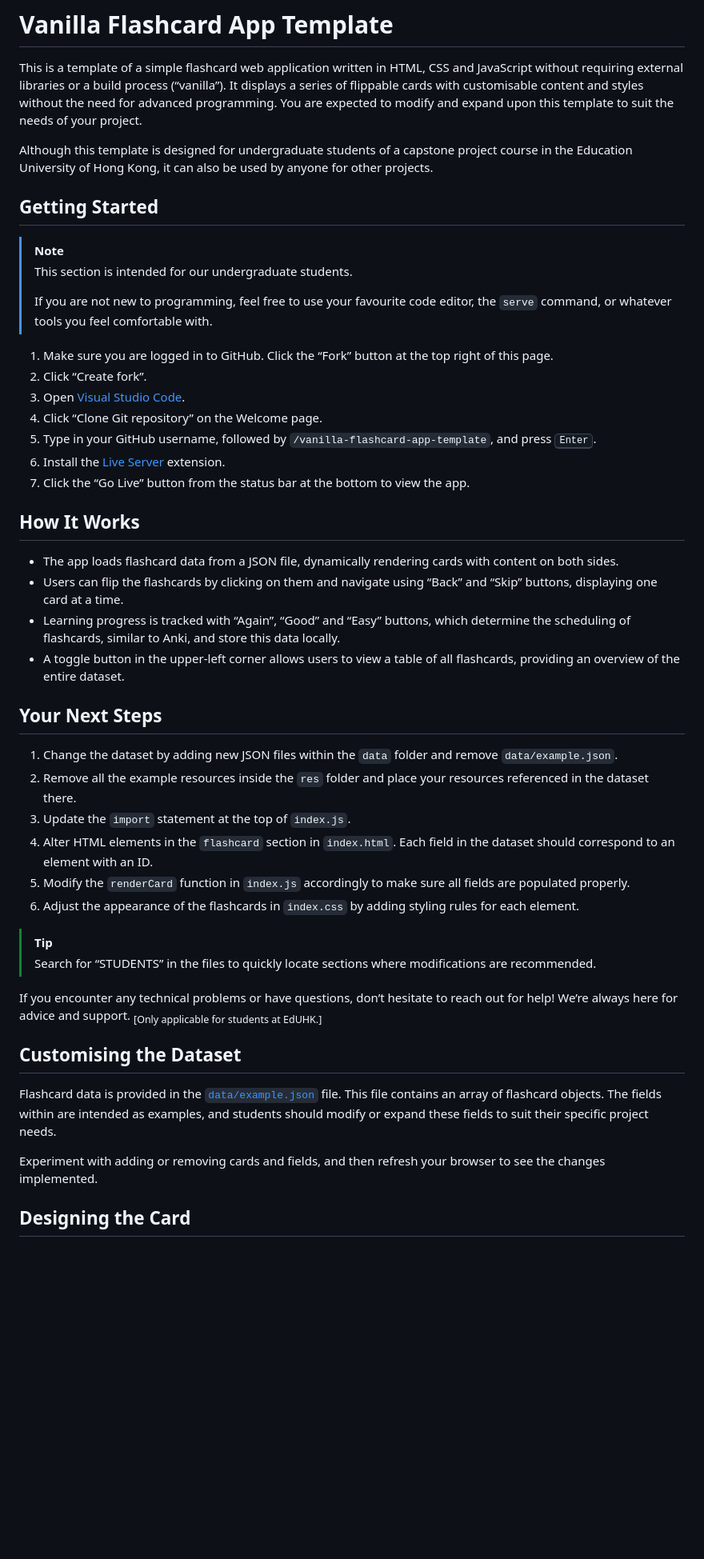
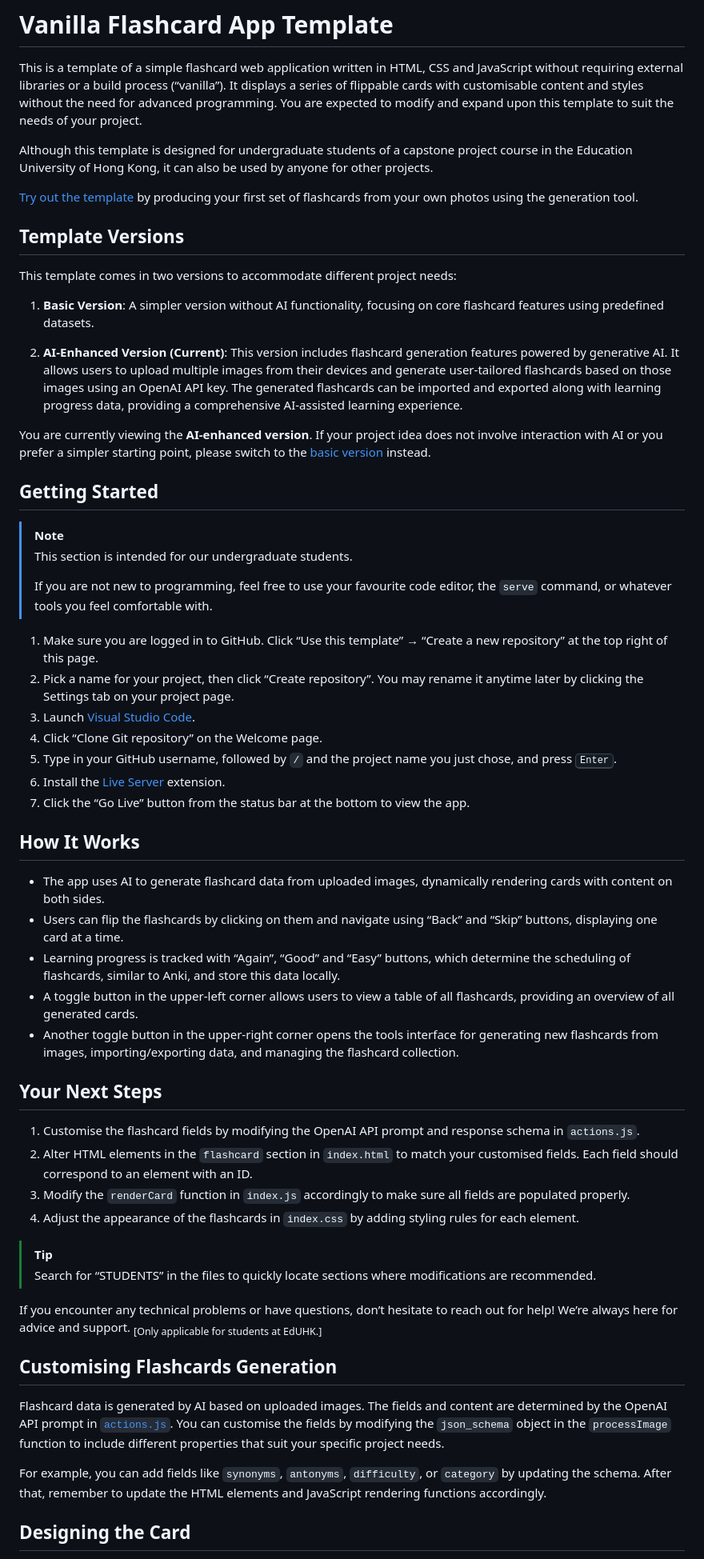
Before and after one commit to pedagogist/vanilla-flashcard-generator-app-template, a Markdown page: README.md, the part around the change printed below. Shown: that part at 80% size. GitHub-like rendering; blank space fills up the shorter version.

Commit message:
Update `README.md` to match the modified template and mention template versions

```diff
--- a/README.md
+++ b/README.md
@@ -3,6 +3,18 @@
 This is a template of a simple flashcard web application written in HTML, CSS and JavaScript without requiring external libraries or a build process (“vanilla”). It displays a series of flippable cards with customisable content and styles without the need for advanced programming. You are expected to modify and expand upon this template to suit the needs of your project.
 
 Although this template is designed for undergraduate students of a capstone project course in the Education University of Hong Kong, it can also be used by anyone for other projects.
+
+[Try out the template](https://pedagogist.github.io/vanilla-flashcard-generator-app-template/) by producing your first set of flashcards from your own photos using the generation tool.
+
+## Template Versions
+
+This template comes in two versions to accommodate different project needs:
+
+1. **Basic Version**: A simpler version without AI functionality, focusing on core flashcard features using predefined datasets.
+
+2. **AI-Enhanced Version (Current)**: This version includes flashcard generation features powered by generative AI. It allows users to upload multiple images from their devices and generate user-tailored flashcards based on those images using an OpenAI API key. The generated flashcards can be imported and exported along with learning progress data, providing a comprehensive AI-assisted learning experience.
+
+You are currently viewing the **AI-enhanced version**. If your project idea does not involve interaction with AI or you prefer a simpler starting point, please switch to the [basic version](https://github.com/pedagogist/vanilla-flashcard-app-template) instead.
 
 ## Getting Started
 
@@ -11,40 +23,39 @@ Although this template is designed for undergraduate students of a capstone proj
 >
 > If you are not new to programming, feel free to use your favourite code editor, the `serve` command, or whatever tools you feel comfortable with.
 
-1. Make sure you are logged in to GitHub. Click the “Fork” button at the top right of this page.
-2. Click “Create fork”.
-3. Open [Visual Studio Code](https://code.visualstudio.com).
+1. Make sure you are logged in to GitHub. Click “Use this template” → “Create a new repository” at the top right of this page.
+2. Pick a name for your project, then click “Create repository”. You may rename it anytime later by clicking the Settings tab on your project page.
+3. Launch [Visual Studio Code](https://code.visualstudio.com).
 4. Click “Clone Git repository” on the Welcome page.
-5. Type in your GitHub username, followed by `/vanilla-flashcard-app-template`, and press <kbd>Enter</kbd>.
+5. Type in your GitHub username, followed by `/` and the project name you just chose, and press <kbd>Enter</kbd>.
 6. Install the [Live Server](https://marketplace.visualstudio.com/items?itemName=ritwickdey.LiveServer) extension.
 7. Click the “Go Live” button from the status bar at the bottom to view the app.
 
 ## How It Works
 
-- The app loads flashcard data from a JSON file, dynamically rendering cards with content on both sides.
+- The app uses AI to generate flashcard data from uploaded images, dynamically rendering cards with content on both sides.
 - Users can flip the flashcards by clicking on them and navigate using “Back” and “Skip” buttons, displaying one card at a time.
 - Learning progress is tracked with “Again”, “Good” and “Easy” buttons, which determine the scheduling of flashcards, similar to Anki, and store this data locally.
-- A toggle button in the upper-left corner allows users to view a table of all flashcards, providing an overview of the entire dataset.
+- A toggle button in the upper-left corner allows users to view a table of all flashcards, providing an overview of all generated cards.
+- Another toggle button in the upper-right corner opens the tools interface for generating new flashcards from images, importing/exporting data, and managing the flashcard collection.
 
 ## Your Next Steps
 
-1. Change the dataset by adding new JSON files within the `data` folder and remove `data/example.json`.
-2. Remove all the example resources inside the `res` folder and place your resources referenced in the dataset there.
-3. Update the `import` statement at the top of `index.js`.
-4. Alter HTML elements in the `flashcard` section in `index.html`. Each field in the dataset should correspond to an element with an ID.
-5. Modify the `renderCard` function in `index.js` accordingly to make sure all fields are populated properly.
-6. Adjust the appearance of the flashcards in `index.css` by adding styling rules for each element.
+1. Customise the flashcard fields by modifying the OpenAI API prompt and response schema in `actions.js`.
+2. Alter HTML elements in the `flashcard` section in `index.html` to match your customised fields. Each field should correspond to an element with an ID.
+3. Modify the `renderCard` function in `index.js` accordingly to make sure all fields are populated properly.
+4. Adjust the appearance of the flashcards in `index.css` by adding styling rules for each element.
 
 > [!TIP]
 > Search for “STUDENTS” in the files to quickly locate sections where modifications are recommended.
 
 If you encounter any technical problems or have questions, don’t hesitate to reach out for help! We’re always here for advice and support. <sub>[Only applicable for students at EdUHK.]</sub>
 
-## Customising the Dataset
+## Customising Flashcards Generation
 
-Flashcard data is provided in the [`data/example.json`](/data/example.json) file. This file contains an array of flashcard objects. The fields within are intended as examples, and students should modify or expand these fields to suit their specific project needs.
+Flashcard data is generated by AI based on uploaded images. The fields and content are determined by the OpenAI API prompt in [`actions.js`](/actions.js). You can customise the fields by modifying the `json_schema` object in the `processImage` function to include different properties that suit your specific project needs.
 
-Experiment with adding or removing cards and fields, and then refresh your browser to see the changes implemented.
+For example, you can add fields like `synonyms`, `antonyms`, `difficulty`, or `category` by updating the schema. After that, remember to update the HTML elements and JavaScript rendering functions accordingly.
 
 ## Designing the Card
 
```
Also changed, not shown: other parts of README.md (+25 -28 lines).
